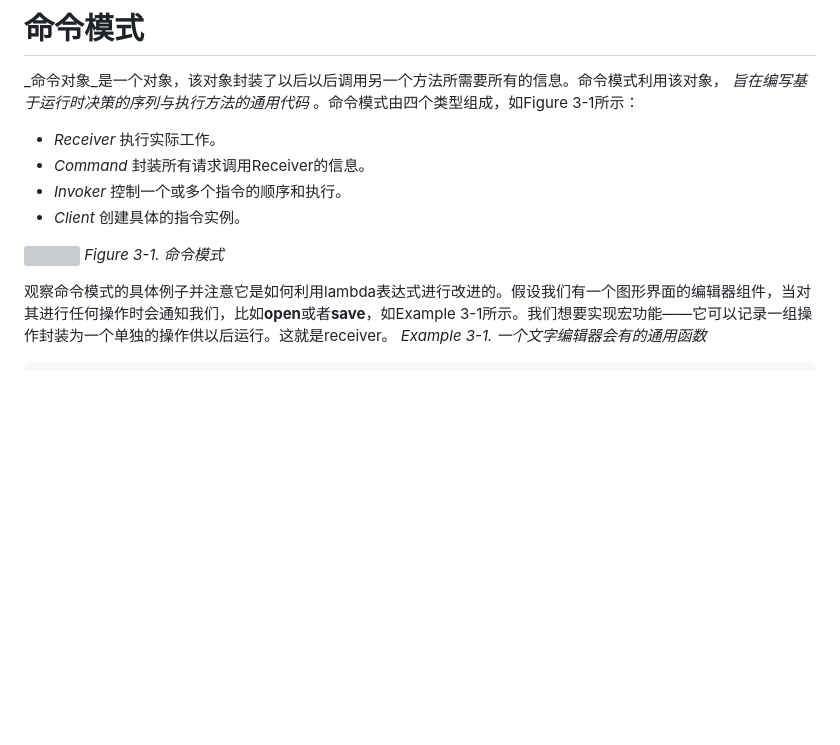
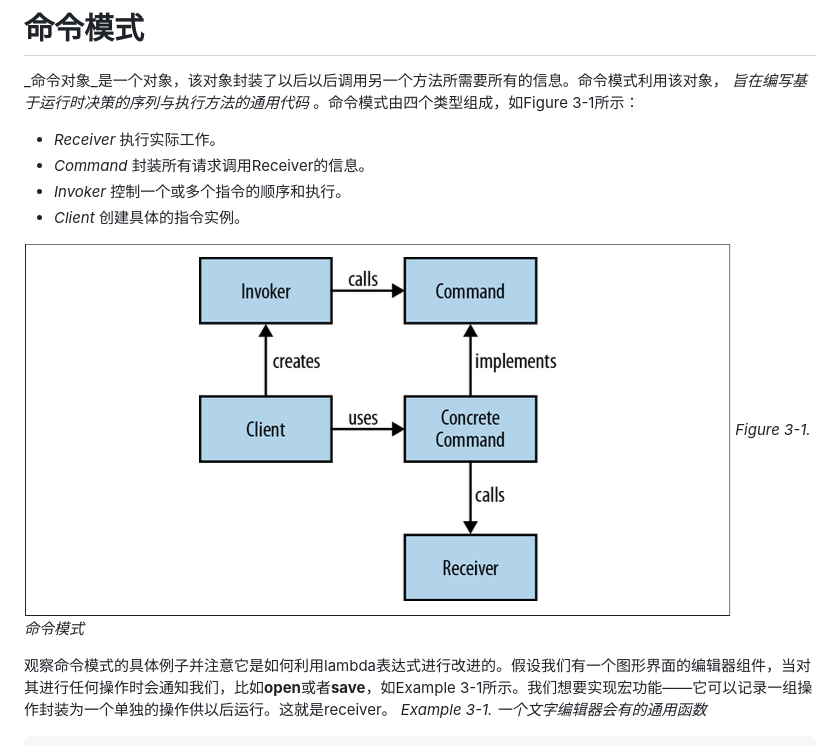
Before and after one commit to Rockiez/-Object-Oriented-vs.-Functional-Programming, a Markdown page: chapter3/section3.2.md, the part around the change. Drawn GitHub-style; pictures changed too: chapter3/1.png (added); blank space fills up the shorter version; grey boxes are pictures that could not be loaded.

```diff
--- a/chapter3/section3.2.md
+++ b/chapter3/section3.2.md
@@ -10,7 +10,7 @@ _命令对象_是一个对象，该对象封装了以后以后调用另一个方
 * _Client_
 创建具体的指令实例。
 
-![](CHAPTER%203%20%E8%AE%BE%E8%AE%A1%E6%A8%A1%E5%BC%8F/0EB300F3-D910-46A1-AE93-96CCB6972FAC.png)
+![PNG](1.png)
 _Figure 3-1. 命令模式_
 
 观察命令模式的具体例子并注意它是如何利用lambda表达式进行改进的。假设我们有一个图形界面的编辑器组件，当对其进行任何操作时会通知我们，比如**open**或者**save**，如Example 3-1所示。我们想要实现宏功能——它可以记录一组操作封装为一个单独的操作供以后运行。这就是receiver。
```
Also changed, not shown: chapter2/section2.6.md (+1 -1 lines), chapter3/section3.3.md (+1 -1 lines), chapter2/1.png (added), chapter3/2.png (added), 11 other files.
